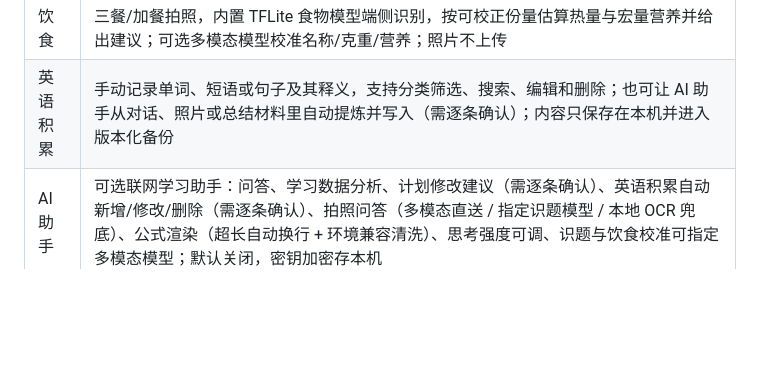
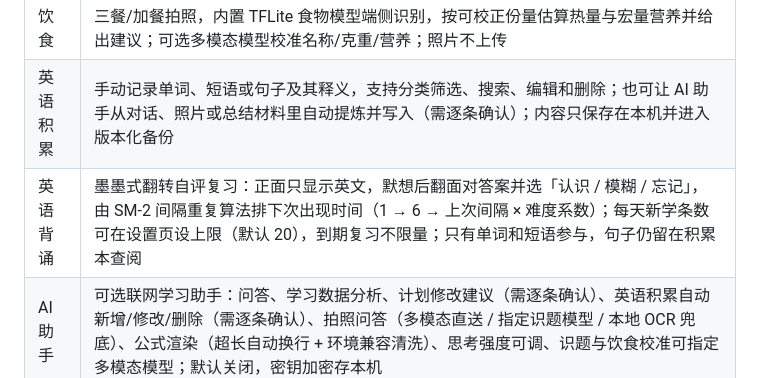
Before and after one commit to fxx255/LiXing, a Markdown page: README.md, the part around the change. Rendered like a GitHub page; blank space fills up the shorter version.

```diff
--- a/README.md
+++ b/README.md
@@ -32,6 +32,7 @@
 | 墨墨    | 连接墨墨背单词，今日进度查询 + 一键同步单词任务打卡                                                                                                                       |
 | 饮食    | 三餐/加餐拍照，内置 TFLite 食物模型端侧识别，按可校正份量估算热量与宏量营养并给出建议；可选多模态模型校准名称/克重/营养；照片不上传                                                                           |
 | 英语积累  | 手动记录单词、短语或句子及其释义，支持分类筛选、搜索、编辑和删除；也可让 AI 助手从对话、照片或总结材料里自动提炼并写入（需逐条确认）；内容只保存在本机并进入版本化备份                                                             |
+| 英语背诵  | 墨墨式翻转自评复习：正面只显示英文，默想后翻面对答案并选「认识 / 模糊 / 忘记」，由 SM-2 间隔重复算法排下次出现时间（1 → 6 → 上次间隔 × 难度系数）；每天新学条数可在设置页设上限（默认 20），到期复习不限量；只有单词和短语参与，句子仍留在积累本查阅 |
 | AI 助手 | 可选联网学习助手：问答、学习数据分析、计划修改建议（需逐条确认）、英语积累自动新增/修改/删除（需逐条确认）、拍照问答（多模态直送 / 指定识题模型 / 本地 OCR 兜底）、公式渲染（超长自动换行 + 环境兼容清洗）、思考强度可调、识题与饮食校准可指定多模态模型；默认关闭，密钥加密存本机 |
 | 设置    | 主题 / 深色模式、漏卡扣分、达成阈值、提醒开关、番茄钟时长、墨墨连接、百度网盘版本、WebDAV 多端同步                                                                                            |
 | 多端同步  | WebDAV 自动同步（坚果云等）：Lamport 时钟定序 + 墓碑删除 + 字段级合并，仅 Wi-Fi 可选，同步前自动建恢复点；与百度网盘手动版本互补                                                                    |
```
Also changed, not shown: CHANGELOG.md (+8 -0 lines).
